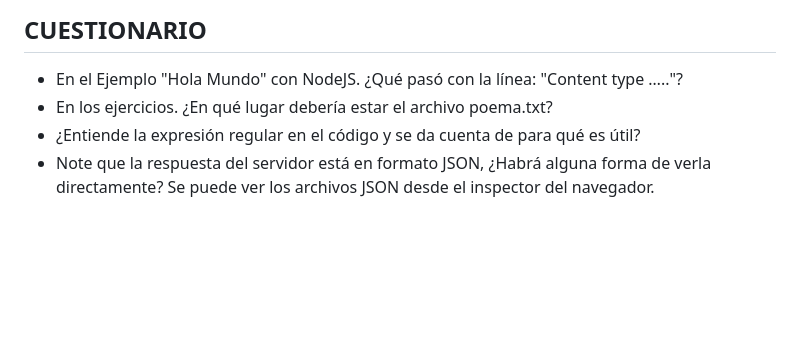
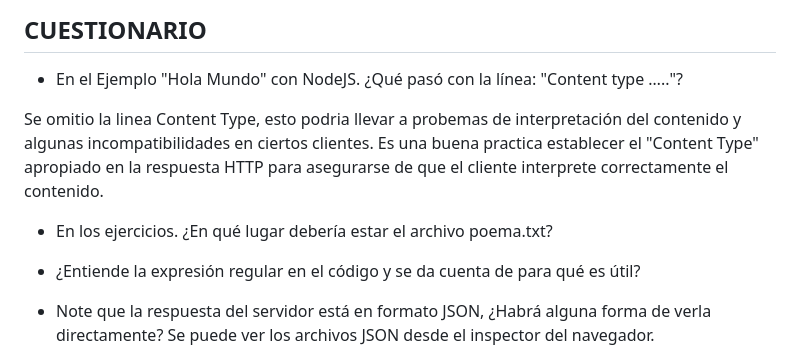
Before and after one commit to jcondoripin/repo_Pweb2B_Lab02, a Markdown page: README.md, the part around the change. Drawn GitHub-style; blank space fills up the shorter version.

Commit message:
Reposndiendo las preguntas del cuestionario

```diff
--- a/README.md
+++ b/README.md
@@ -201,7 +201,13 @@ Anexo: https://github.com/jcondoripin/repo_Pweb2B_Lab02/blob/main/public/index.h
 
 ## CUESTIONARIO
 - En el Ejemplo "Hola Mundo" con NodeJS. ¿Qué pasó con la línea: "Content type ….."?
+
+Se omitio la linea Content Type, esto podria llevar a probemas de interpretación del contenido y algunas incompatibilidades en ciertos clientes.
+Es una buena practica establecer el "Content Type" apropiado en la respuesta HTTP para asegurarse de que el cliente interprete correctamente el contenido.
+
 - En los ejercicios. ¿En qué lugar debería estar el archivo poema.txt?
+
+
 - ¿Entiende la expresión regular en el código y se da cuenta de para qué es útil?
 - Note que la respuesta del servidor está en formato JSON, ¿Habrá alguna forma de verla directamente?
 Se puede ver los archivos JSON desde el inspector del navegador.
```
